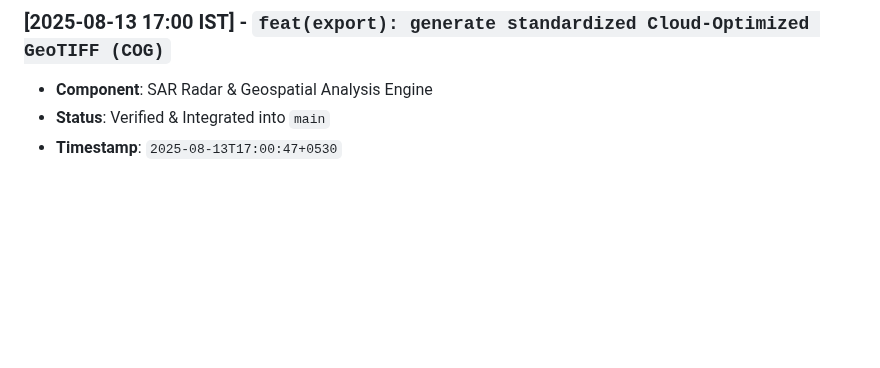
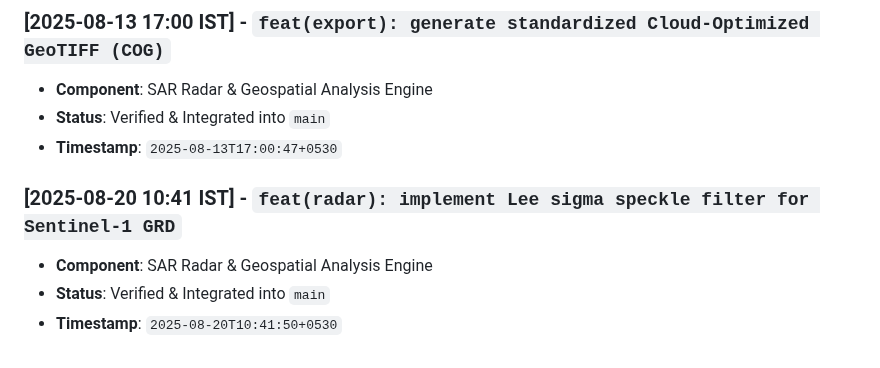
Before and after one commit to abdullah00ashraf/sentinel-hufp-v7, a Markdown page: docs/RADAR_PIPELINE_LOG.md, the part around the change. Drawn GitHub-style; blank space fills up the shorter version.

Commit message:
feat(radar): implement Lee sigma speckle filter for Sentinel-1 GRD

```diff
--- a/docs/RADAR_PIPELINE_LOG.md
+++ b/docs/RADAR_PIPELINE_LOG.md
@@ -148,3 +148,8 @@ This document tracks verified architectural iterations, feature additions, and p
 - **Component**: SAR Radar & Geospatial Analysis Engine
 - **Status**: Verified & Integrated into `main`
 - **Timestamp**: `2025-08-13T17:00:47+0530`
+
+### [2025-08-20 10:41 IST] - `feat(radar): implement Lee sigma speckle filter for Sentinel-1 GRD`
+- **Component**: SAR Radar & Geospatial Analysis Engine
+- **Status**: Verified & Integrated into `main`
+- **Timestamp**: `2025-08-20T10:41:50+0530`
```
